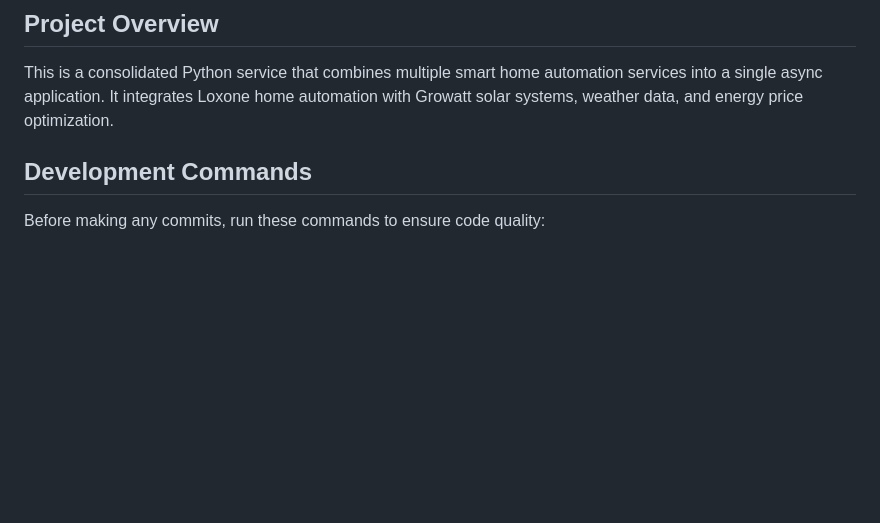
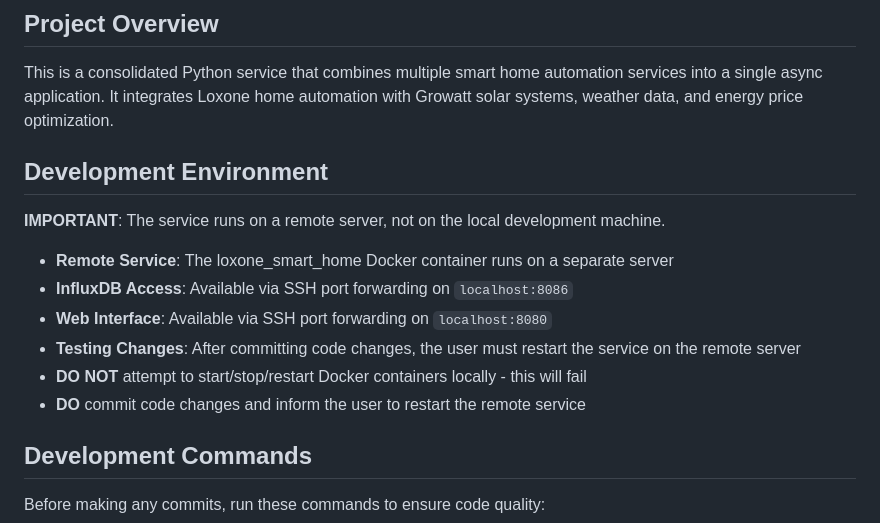
Before and after one commit to tommarek/LoxoneSmartHome, a Markdown page: CLAUDE.md, the part around the change. GitHub-like rendering; blank space fills up the shorter version.

Commit message:
Document remote server development environment in CLAUDE.md

```diff
--- a/CLAUDE.md
+++ b/CLAUDE.md
@@ -5,6 +5,17 @@ This file provides guidance to Claude Code (claude.ai/code) when working with co
 ## Project Overview
 
 This is a consolidated Python service that combines multiple smart home automation services into a single async application. It integrates Loxone home automation with Growatt solar systems, weather data, and energy price optimization.
+
+## Development Environment
+
+**IMPORTANT**: The service runs on a remote server, not on the local development machine.
+
+- **Remote Service**: The loxone_smart_home Docker container runs on a separate server
+- **InfluxDB Access**: Available via SSH port forwarding on `localhost:8086`
+- **Web Interface**: Available via SSH port forwarding on `localhost:8080`
+- **Testing Changes**: After committing code changes, the user must restart the service on the remote server
+- **DO NOT** attempt to start/stop/restart Docker containers locally - this will fail
+- **DO** commit code changes and inform the user to restart the remote service
 
 ## Development Commands
 
```
